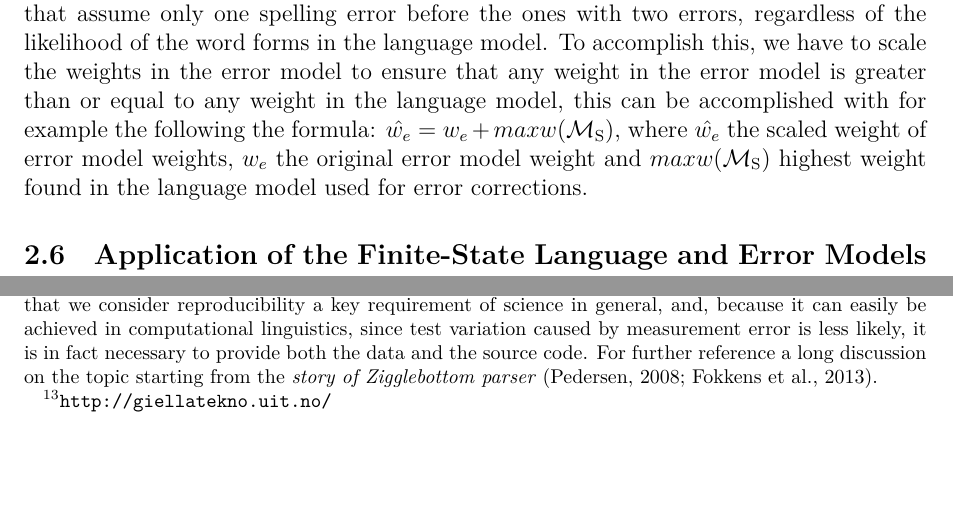
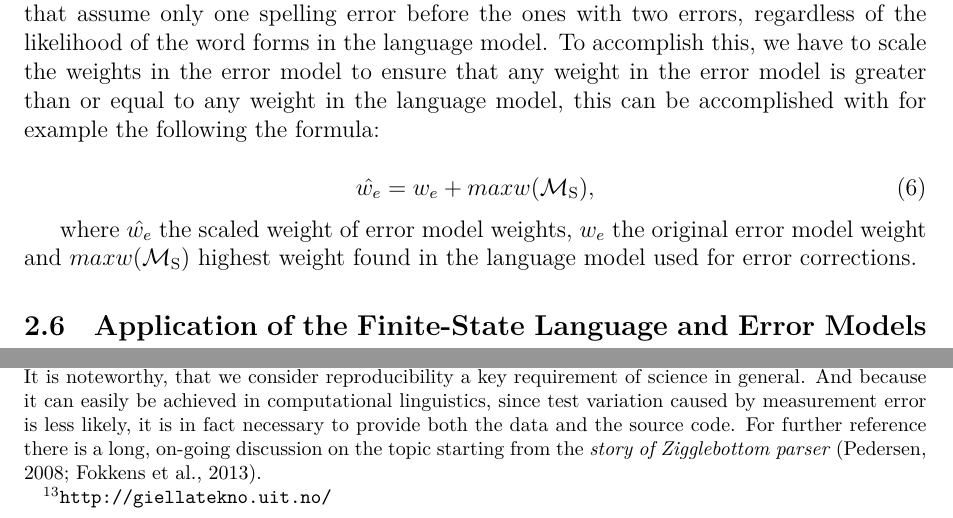
Before and after one commit to flammie/purplemonkeydishwasher, a LaTeX paper (fst-spell-journal/fst-spell-nejlt.tex): two parts of pages 16 and 18 of 33, joined at a grey line, cut so that both start at the same text, the shorter picture padded with empty space. Compiled offline with XeLaTeX; a missing bibliography style is replaced by a similar one.

Commit message:
Fix source urls, some language and underline Greenlandic example.

```diff
--- a/fst-spell-journal/fst-spell-nejlt.tex
+++ b/fst-spell-journal/fst-spell-nejlt.tex
@@ -14,6 +14,11 @@
 \usepackage{ifpdf}
 
 \usepackage{multirow}
+
+\usepackage[normalem]{ulem}
+
+\newcommand\textul{\bgroup\markoverwith
+{\textcolor{red}{\lower3.5pt\hbox{\sixly \char58}}}\ULon}
 
 \pagestyle{empty}
 %\bibliographystyle{natbib.fullname}
@@ -914,10 +919,15 @@ errors, regardless of the likelihood of the word forms in the language model.
 To accomplish this, we have to scale the weights in the error model to ensure
 that any weight in the error model is greater than or equal to any weight in
 the language model, this can be accomplished with for example the following
-the formula: $\hat{w_e} = w_e + maxw(\mathcal{M}_\mathrm{S})$,
-where $\hat{w_e}$ the scaled weight of error model weights,
-$w_e$ the original error model weight and $maxw(\mathcal{M}_\mathrm{S})$
-highest weight found in the language model used for error corrections.
+the formula:
+
+\begin{equation}
+    \hat{w_e} = w_e + maxw(\mathcal{M}_\mathrm{S}),
+\end{equation}
+
+where $\hat{w_e}$ the scaled weight of error model weights, $w_e$ the original
+error model weight and $maxw(\mathcal{M}_\mathrm{S})$ highest weight found in
+the language model used for error corrections.
 
 \subsection{Application of the Finite-State Language and Error Models in
 Spell-Checking}
@@ -1014,8 +1024,9 @@ repository\footnote{\url{http://svn.code.sf.net/p/hfst/code/trunk/articles/fst-s
     It is noteworthy, that we consider reproducibility a key requirement of
-    science in general, and, because it can easily be achieved in computational
+    science in general. And because it can easily be achieved in computational
     linguistics, since test variation caused by measurement error is less
     likely, it is in fact necessary to provide both the data and the source
-    code.  For further reference a long discussion on the topic starting from
+    code.  For further reference there is
+    a long, on-going  discussion on the topic starting from
 the \emph{story of Zigglebottom
 parser}~\cite[]{pedersen2008empiricism,fokkensoffspring}.} To demonstrate a
 crude, statistical baseline model for languages, we use the Wikipedia data
```
Also changed, not shown: fst-spell-journal/fst-spell-nejlt.tex (8 more changed lines).
